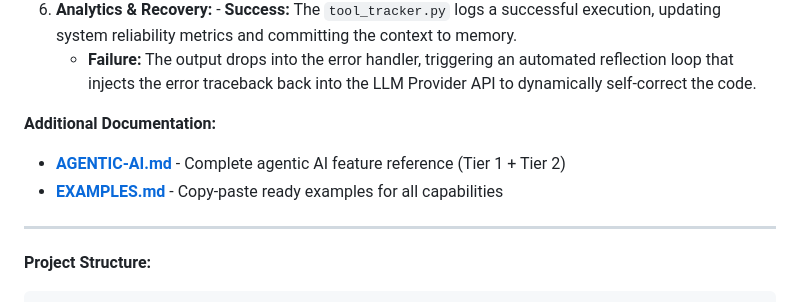
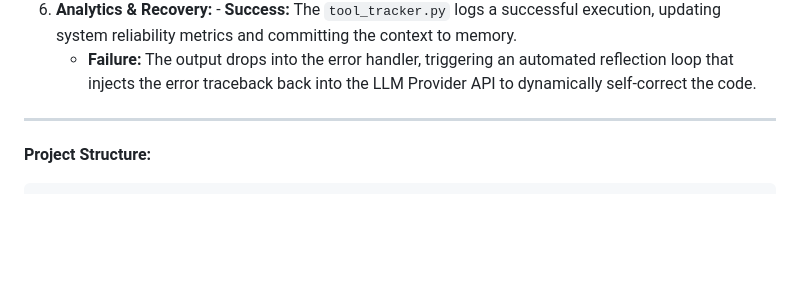
Before and after one commit to mann-127/BladeRunner, a Markdown page: README.md, the part around the change. Drawn GitHub-style; blank space fills up the shorter version.

Commit message:
Remove additional documentation references
Removed additional documentation section from README.

```diff
--- a/README.md
+++ b/README.md
@@ -40,10 +40,6 @@ The diagram above represents the logical execution pipeline of `bladerunner/agen
 5. **Execution:** The validated command is dispatched to the physical tool registry (`tools/bash.py`, `tools/filesystem.py`, etc.).
 6. **Analytics & Recovery:** - **Success:** The `tool_tracker.py` logs a successful execution, updating system reliability metrics and committing the context to memory.
    - **Failure:** The output drops into the error handler, triggering an automated reflection loop that injects the error traceback back into the LLM Provider API to dynamically self-correct the code.
-
-**Additional Documentation:**
-- **[AGENTIC-AI.md](docs/AGENTIC-AI.md)** - Complete agentic AI feature reference (Tier 1 + Tier 2)
-- **[EXAMPLES.md](docs/EXAMPLES.md)** - Copy-paste ready examples for all capabilities
 
 ---
 
```
